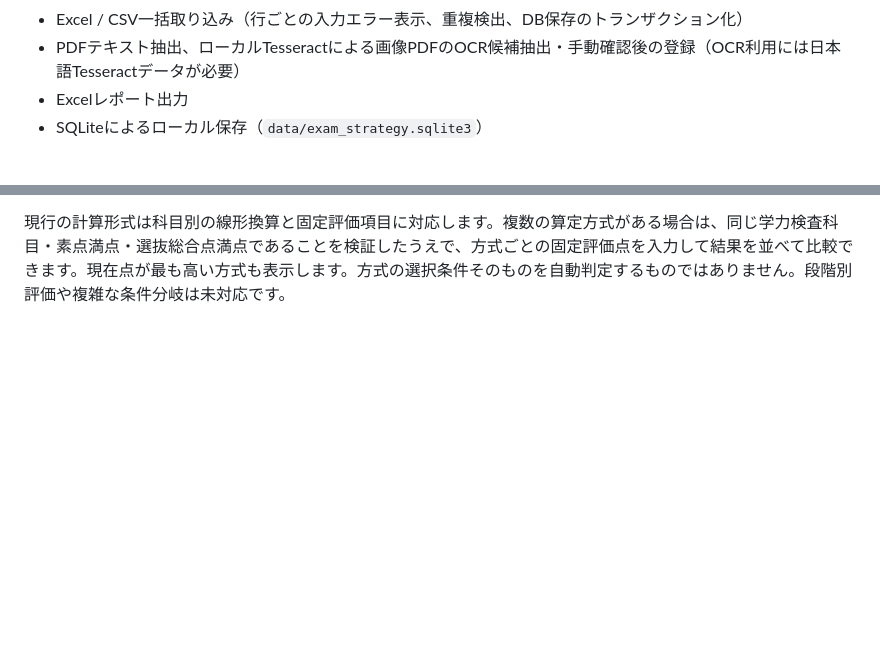
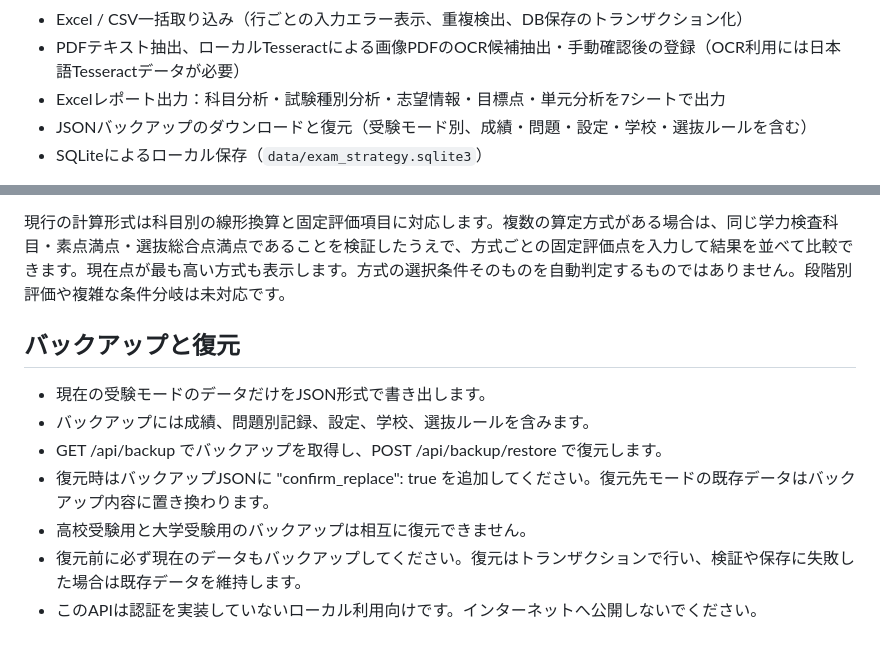
Before and after one commit to Yhiroto07100916/exam_strategy, a Markdown page: README.md, 2 parts joined by grey strips. Drawn GitHub-style; blank space fills up the shorter version.

Commit message:
docs: describe mode-specific backup and restore workflow

```diff
--- a/README.md
+++ b/README.md
@@ -37,7 +37,8 @@ uvicorn api.main:app --reload
 - 目標配分API：`POST /api/targets/allocate`（学校独自の公式配点や合格可能性を推定する機能ではありません）
 - Excel / CSV一括取り込み（行ごとの入力エラー表示、重複検出、DB保存のトランザクション化）
 - PDFテキスト抽出、ローカルTesseractによる画像PDFのOCR候補抽出・手動確認後の登録（OCR利用には日本語Tesseractデータが必要）
-- Excelレポート出力
+- Excelレポート出力：科目分析・試験種別分析・志望情報・目標点・単元分析を7シートで出力
+- JSONバックアップのダウンロードと復元（受験モード別、成績・問題・設定・学校・選抜ルールを含む）
 - SQLiteによるローカル保存（`data/exam_strategy.sqlite3`）
 
 画像PDFのOCRを使う場合は、macOSで `brew install tesseract tesseract-lang` を実行し、日本語OCRデータ（jpn）を利用できる状態にしてください。OCR候補は自動保存せず、画面で日付・模試名・科目・得点・満点を確認してから登録します。
@@ -82,3 +83,14 @@ uvicorn api.main:app --reload
 学校別計算APIは `POST /api/schools/{school_id}/rules/{rule_id}/allocate`。現在点、学習上の優先度、調査書等の実得点、目標選抜総合点を入力します。調査書等は入力した得点のまま固定して計算します。模試の得点率から換算した初期値は参考値であり、実際の入試得点を保証しません。
 
 現行の計算形式は科目別の線形換算と固定評価項目に対応します。複数の算定方式がある場合は、同じ学力検査科目・素点満点・選抜総合点満点であることを検証したうえで、方式ごとの固定評価点を入力して結果を並べて比較できます。現在点が最も高い方式も表示します。方式の選択条件そのものを自動判定するものではありません。段階別評価や複雑な条件分岐は未対応です。
+
+
+## バックアップと復元
+
+- 現在の受験モードのデータだけをJSON形式で書き出します。
+- バックアップには成績、問題別記録、設定、学校、選抜ルールを含みます。
+- GET /api/backup でバックアップを取得し、POST /api/backup/restore で復元します。
+- 復元時はバックアップJSONに "confirm_replace": true を追加してください。復元先モードの既存データはバックアップ内容に置き換わります。
+- 高校受験用と大学受験用のバックアップは相互に復元できません。
+- 復元前に必ず現在のデータもバックアップしてください。復元はトランザクションで行い、検証や保存に失敗した場合は既存データを維持します。
+- このAPIは認証を実装していないローカル利用向けです。インターネットへ公開しないでください。
```
